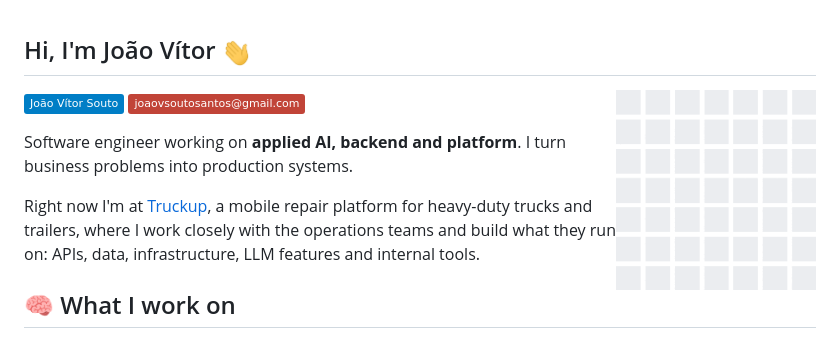
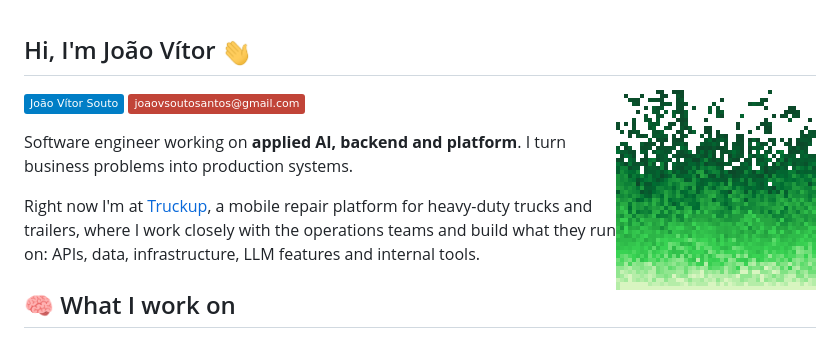
Before and after one commit to JoaoVSouto/JoaoVSouto, a Markdown page: README.md, the part around the change. GitHub-like rendering; pictures changed too: assets/doom_fire_green.gif (added); badges without logos.

Commit message:
Swap the GitHub wall gif for a green Doom fire

```diff
--- a/README.md
+++ b/README.md
@@ -1,6 +1,6 @@
 ## Hi, I'm João Vítor <img src="https://raw.githubusercontent.com/JoaoVSouto/JoaoVSouto/master/assets/Hi.gif" width="30">
 
-<img align='right' src='https://raw.githubusercontent.com/JoaoVSouto/JoaoVSouto/master/assets/github_wall.gif' width='200'>
+<img align='right' src='https://raw.githubusercontent.com/JoaoVSouto/JoaoVSouto/master/assets/doom_fire_green.gif' width='200'>
 
 [![LinkedIn Badge](https://img.shields.io/badge/-Jo%C3%A3o%20V%C3%ADtor%20Souto-blue?style=flat&logo=Linkedin&logoColor=white&link=https://www.linkedin.com/in/joao-vitor-souto/)](https://www.linkedin.com/in/joao-vitor-souto/)
 [![Gmail Badge](https://img.shields.io/badge/-joaovsoutosantos@gmail.com-c14438?style=flat&logo=Gmail&logoColor=white&link=mailto:joaovsoutosantos@gmail.com)](mailto:joaovsoutosantos@gmail.com)
```
